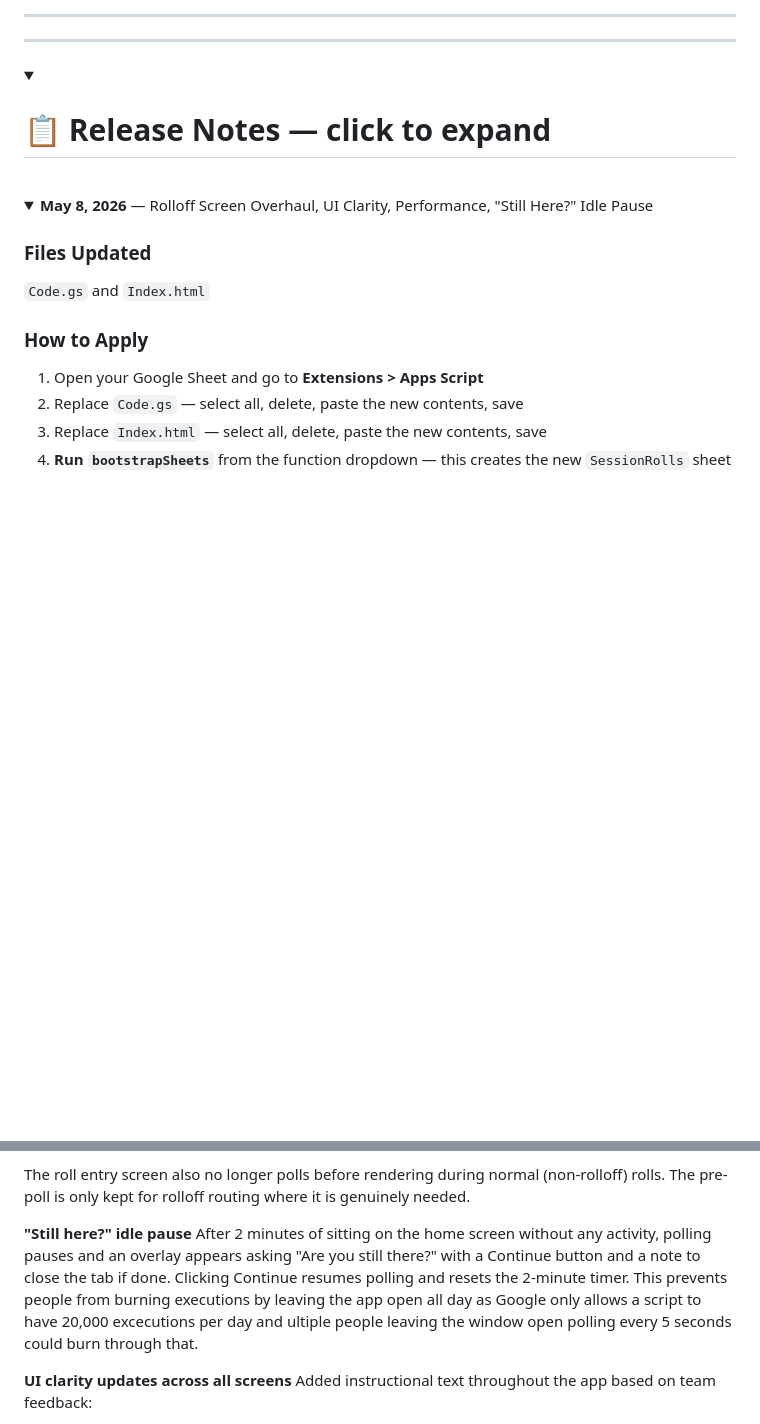
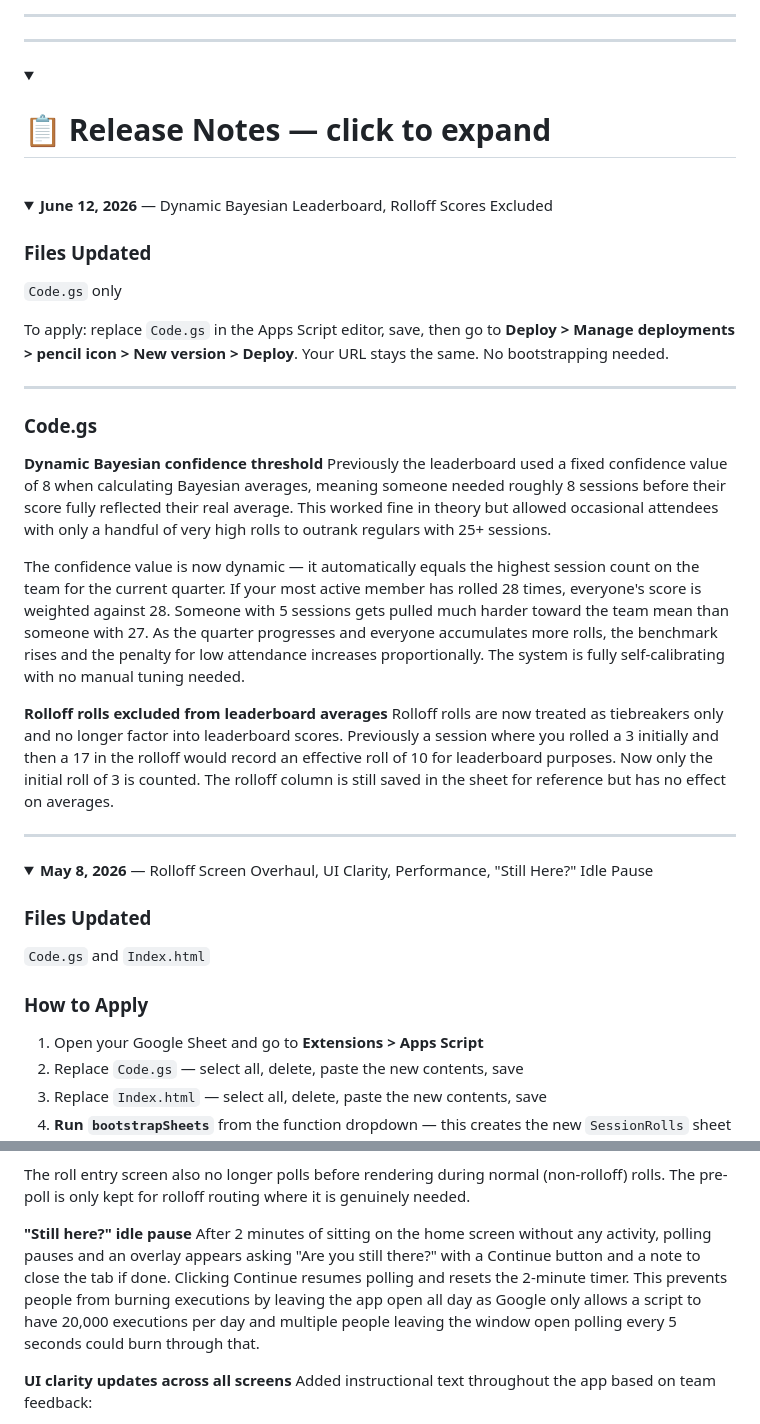
Before and after one commit to zghalliwell/Rollcall, a Markdown page: README.md, 2 parts joined by grey strips. Drawn GitHub-style; folded sections open; blank space fills up the shorter version.

```diff
--- a/README.md
+++ b/README.md
@@ -10,6 +10,30 @@ Built on Google Apps Script. No server, no hosting fees, no dependencies. One UR
 <summary><h1>📋 Release Notes — click to expand</h1></summary>
 
 <br>
+
+<details>
+<summary><strong>June 12, 2026</strong> — Dynamic Bayesian Leaderboard, Rolloff Scores Excluded</summary>
+
+### Files Updated
+`Code.gs` only
+
+To apply: replace `Code.gs` in the Apps Script editor, save, then go to **Deploy > Manage deployments > pencil icon > New version > Deploy**. Your URL stays the same. No bootstrapping needed.
+
+---
+
+### Code.gs
+
+**Dynamic Bayesian confidence threshold**
+Previously the leaderboard used a fixed confidence value of 8 when calculating Bayesian averages, meaning someone needed roughly 8 sessions before their score fully reflected their real average. This worked fine in theory but allowed occasional attendees with only a handful of very high rolls to outrank regulars with 25+ sessions.
+
+The confidence value is now dynamic — it automatically equals the highest session count on the team for the current quarter. If your most active member has rolled 28 times, everyone's score is weighted against 28. Someone with 5 sessions gets pulled much harder toward the team mean than someone with 27. As the quarter progresses and everyone accumulates more rolls, the benchmark rises and the penalty for low attendance increases proportionally. The system is fully self-calibrating with no manual tuning needed.
+
+**Rolloff rolls excluded from leaderboard averages**
+Rolloff rolls are now treated as tiebreakers only and no longer factor into leaderboard scores. Previously a session where you rolled a 3 initially and then a 17 in the rolloff would record an effective roll of 10 for leaderboard purposes. Now only the initial roll of 3 is counted. The rolloff column is still saved in the sheet for reference but has no effect on averages.
+
+</details>
+
+---
 
 <details>
 <summary><strong>May 8, 2026</strong> — Rolloff Screen Overhaul, UI Clarity, Performance, "Still Here?" Idle Pause</summary>
@@ -59,7 +83,7 @@ The Roll for Me button previously fired a full poll before submitting to refresh
 The roll entry screen also no longer polls before rendering during normal (non-rolloff) rolls. The pre-poll is only kept for rolloff routing where it is genuinely needed.
 
 **"Still here?" idle pause**
-After 2 minutes of sitting on the home screen without any activity, polling pauses and an overlay appears asking "Are you still there?" with a Continue button and a note to close the tab if done. Clicking Continue resumes polling and resets the 2-minute timer. This prevents people from burning executions by leaving the app open all day as Google only allows a script to have 20,000 excecutions per day and ultiple people leaving the window open polling every 5 seconds could burn through that.
+After 2 minutes of sitting on the home screen without any activity, polling pauses and an overlay appears asking "Are you still there?" with a Continue button and a note to close the tab if done. Clicking Continue resumes polling and resets the 2-minute timer. This prevents people from burning executions by leaving the app open all day as Google only allows a script to have 20,000 executions per day and multiple people leaving the window open polling every 5 seconds could burn through that.
 
 **UI clarity updates across all screens**
 Added instructional text throughout the app based on team feedback:
```
Also changed, not shown: other parts of README.md (+0 -1 lines).
